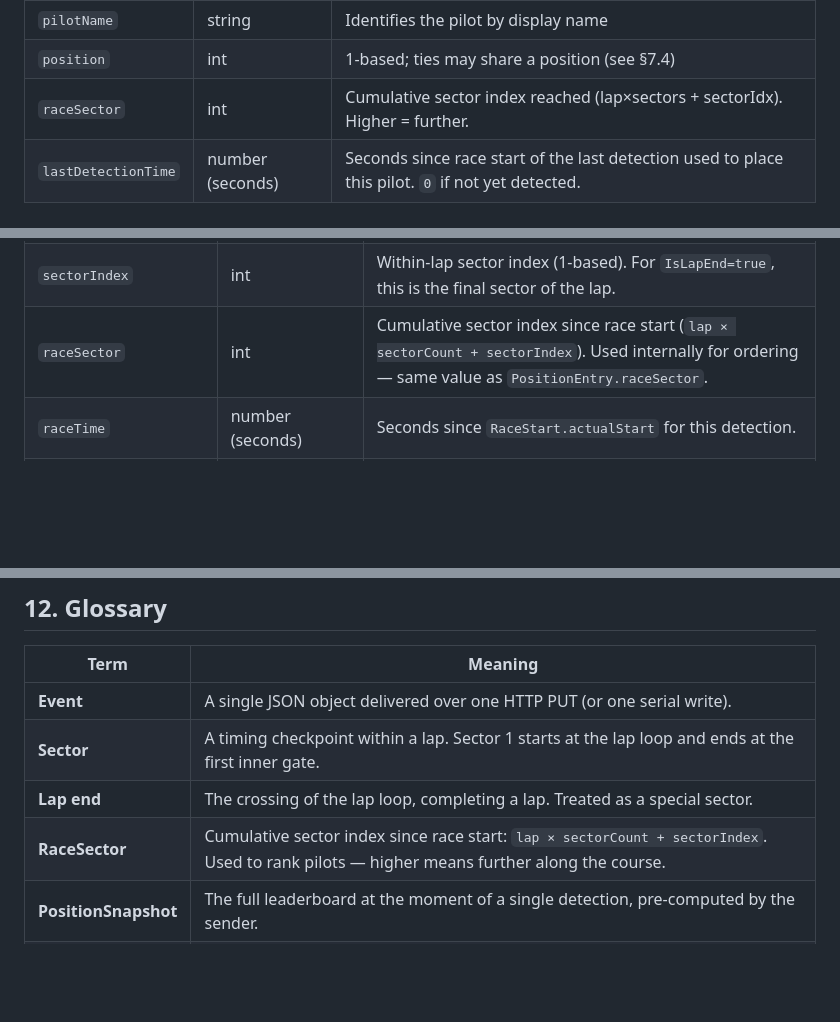
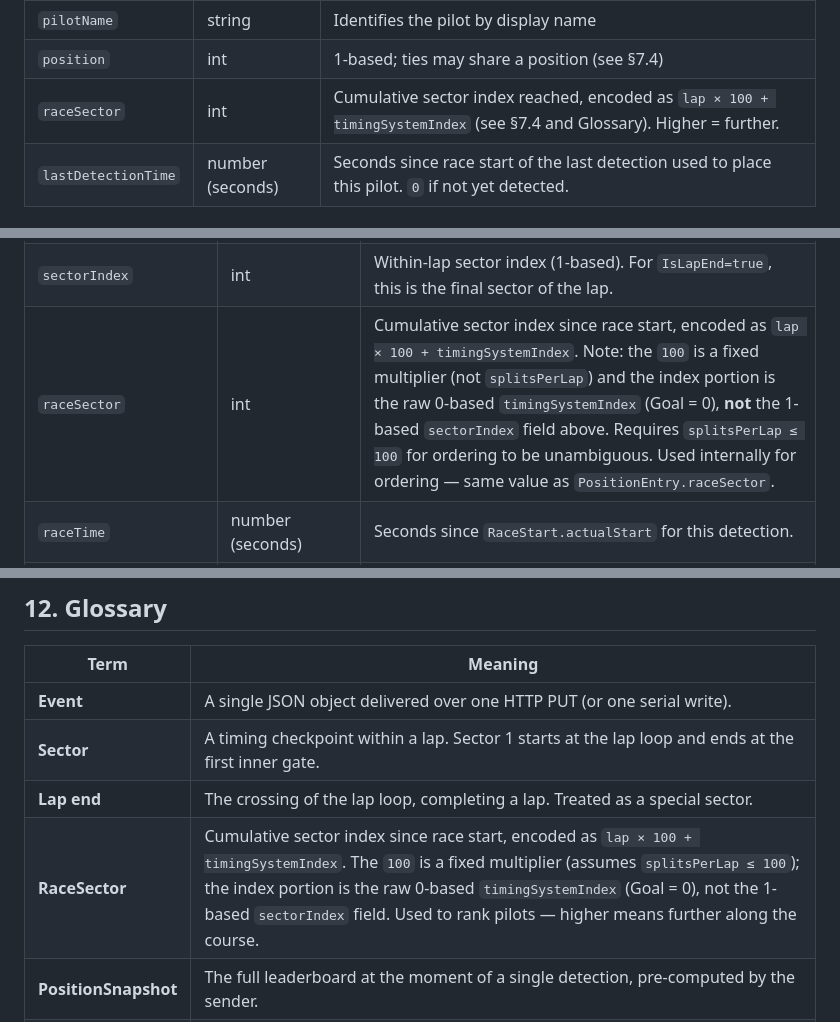
Before and after one commit to zubon2003/FT_extensions, a Markdown page: INTERFACE.en.md, 3 parts joined by grey strips. Drawn GitHub-style; blank space fills up the shorter version.

```diff
--- a/INTERFACE.en.md
+++ b/INTERFACE.en.md
@@ -315,7 +315,7 @@ A single row in a position snapshot — see §7.4.
 |---|---|---|
 | `pilotName` | string | Identifies the pilot by display name |
 | `position` | int | 1-based; ties may share a position (see §7.4) |
-| `raceSector` | int | Cumulative sector index reached (lap×sectors + sectorIdx). Higher = further. |
+| `raceSector` | int | Cumulative sector index reached, encoded as `lap × 100 + timingSystemIndex` (see §7.4 and Glossary). Higher = further. |
 | `lastDetectionTime` | number (seconds) | Seconds since race start of the last detection used to place this pilot. `0` if not yet detected. |
 
 ### 6.4 `StageInfo`
@@ -532,7 +532,7 @@ The most frequent event. Fires once per gate detection (sector pass or lap end).
 | `isLapEnd` | bool | True for the lap-loop crossing; false for intermediate sectors. |
 | `lapNumber` | int | 0-based lap currently being run (or just completed if `isLapEnd`). |
 | `sectorIndex` | int | Within-lap sector index (1-based). For `IsLapEnd=true`, this is the final sector of the lap. |
-| `raceSector` | int | Cumulative sector index since race start (`lap × sectorCount + sectorIndex`). Used internally for ordering — same value as `PositionEntry.raceSector`. |
+| `raceSector` | int | Cumulative sector index since race start, encoded as `lap × 100 + timingSystemIndex`. Note: the `100` is a fixed multiplier (not `splitsPerLap`) and the index portion is the raw 0-based `timingSystemIndex` (Goal = 0), **not** the 1-based `sectorIndex` field above. Requires `splitsPerLap ≤ 100` for ordering to be unambiguous. Used internally for ordering — same value as `PositionEntry.raceSector`. |
 | `raceTime` | number (seconds) | Seconds since `RaceStart.actualStart` for this detection. |
 | `sectorTime` | number (seconds) \| null | Time taken to traverse the sector that ended at this detection. `null` if no preceding detection exists for this pilot in this lap (e.g. holeshot). |
 | `lapTimeSoFar` | number (seconds) | Time elapsed in the current lap (or final lap time if `isLapEnd`). |
@@ -715,7 +715,7 @@ This is enough to receive every event, persist `config.json`, and dispatch handl
 | **Event** | A single JSON object delivered over one HTTP PUT (or one serial write). |
 | **Sector** | A timing checkpoint within a lap. Sector 1 starts at the lap loop and ends at the first inner gate. |
 | **Lap end** | The crossing of the lap loop, completing a lap. Treated as a special sector. |
-| **RaceSector** | Cumulative sector index since race start: `lap × sectorCount + sectorIndex`. Used to rank pilots — higher means further along the course. |
+| **RaceSector** | Cumulative sector index since race start, encoded as `lap × 100 + timingSystemIndex`. The `100` is a fixed multiplier (assumes `splitsPerLap ≤ 100`); the index portion is the raw 0-based `timingSystemIndex` (Goal = 0), not the 1-based `sectorIndex` field. Used to rank pilots — higher means further along the course. |
 | **PositionSnapshot** | The full leaderboard at the moment of a single detection, pre-computed by the sender. |
 | **Stage** | A grouping of rounds (e.g. Qualifying, Final). A round may or may not belong to a stage. |
 | **Heartbeat** | The repeated Hello PUT during startup until the Extension acks. |
```
Also changed, not shown: INTERFACE.ja.md (+3 -3 lines).
